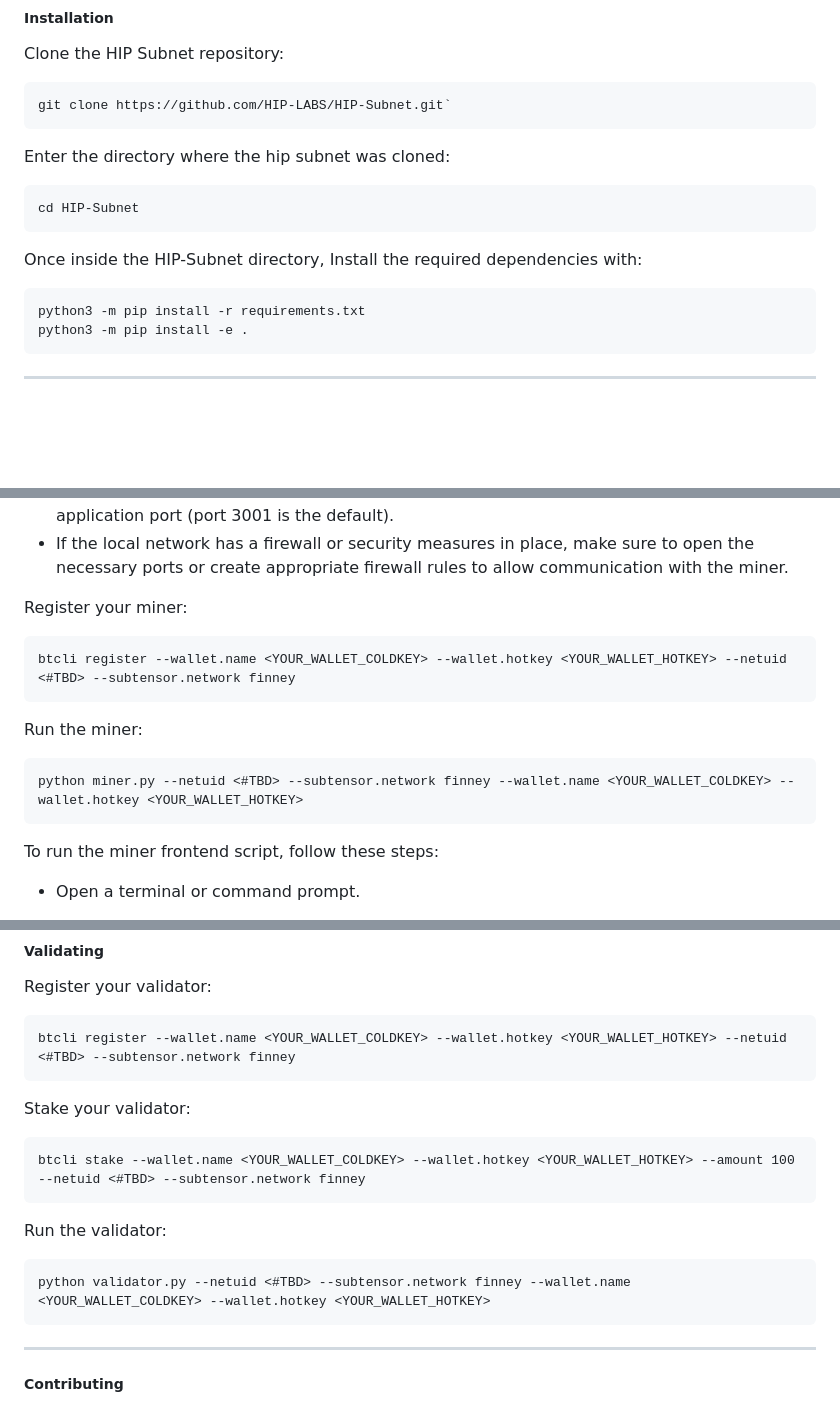
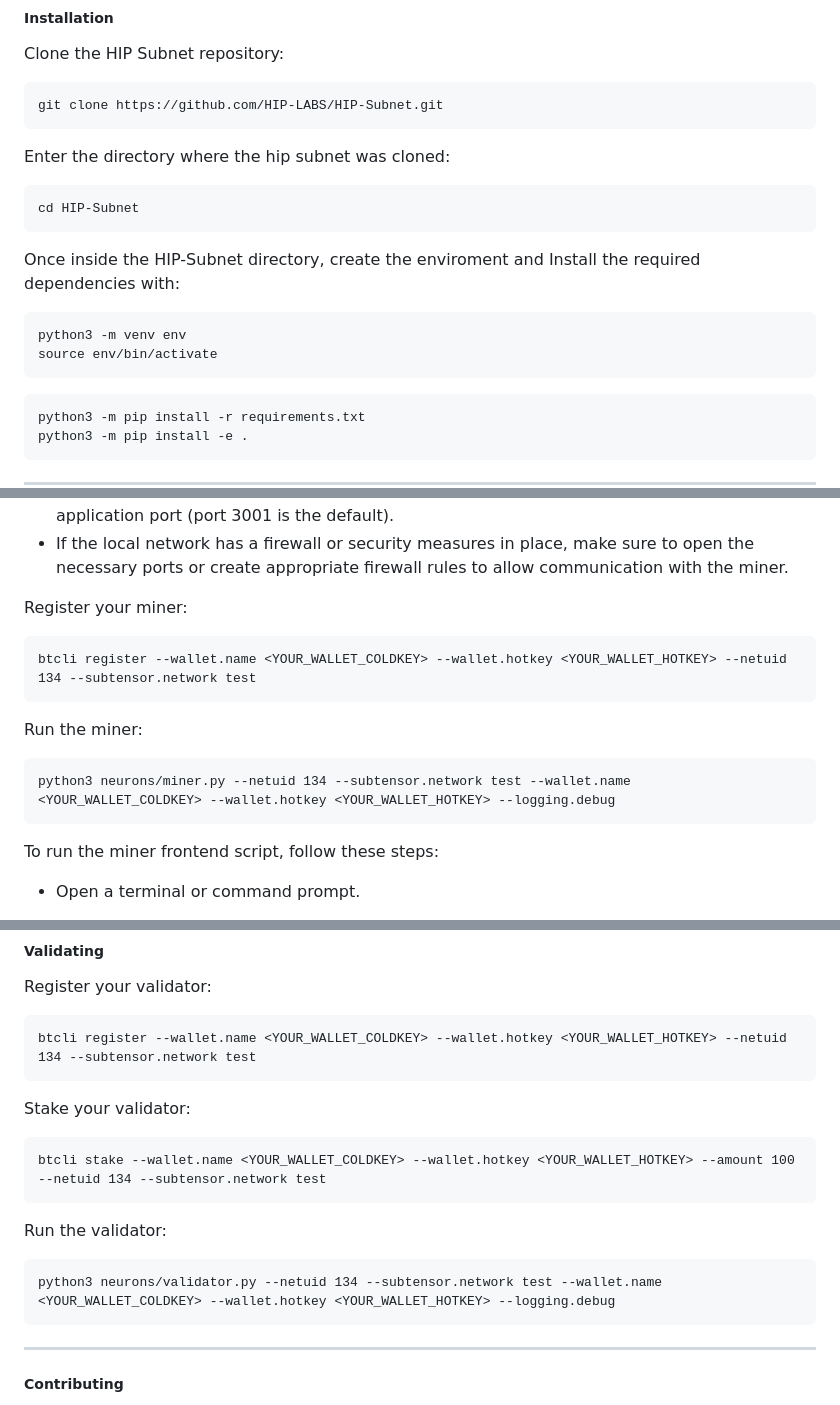
Before and after one commit to HIP-Labs/HIP-Subnet, a Markdown page: README.md, 3 parts joined by grey strips. GitHub-like rendering; blank space fills up the shorter version.

````diff
--- a/README.md
+++ b/README.md
@@ -45,13 +45,17 @@ To participate in the HIP Subnet as a miner or validator, follow these steps:
 
 Clone the HIP Subnet repository:
 ```
-git clone https://github.com/HIP-LABS/HIP-Subnet.git`
+git clone https://github.com/HIP-LABS/HIP-Subnet.git
 ```
 Enter the directory where the hip subnet was cloned:
 ```
 cd HIP-Subnet
 ```
-Once inside the HIP-Subnet directory, Install the required dependencies with:
+Once inside the HIP-Subnet directory, create the enviroment and Install the required dependencies with:
+```
+python3 -m venv env
+source env/bin/activate
+```
 ```
 python3 -m pip install -r requirements.txt
 python3 -m pip install -e .
@@ -73,11 +77,11 @@ Mining can be run on any device within the local network once the miner script i
 
 Register your miner:
 ```
-btcli register --wallet.name <YOUR_WALLET_COLDKEY> --wallet.hotkey <YOUR_WALLET_HOTKEY> --netuid <#TBD> --subtensor.network finney
+btcli register --wallet.name <YOUR_WALLET_COLDKEY> --wallet.hotkey <YOUR_WALLET_HOTKEY> --netuid 134 --subtensor.network test
 ```
 Run the miner:
 ```
-python miner.py --netuid <#TBD> --subtensor.network finney --wallet.name <YOUR_WALLET_COLDKEY> --wallet.hotkey <YOUR_WALLET_HOTKEY>
+python3 neurons/miner.py --netuid 134 --subtensor.network test --wallet.name <YOUR_WALLET_COLDKEY> --wallet.hotkey <YOUR_WALLET_HOTKEY> --logging.debug
 ```
 To run the miner frontend script, follow these steps:
 
@@ -107,15 +111,15 @@ INFO:     Uvicorn running on http://localhost:3001 (Press CTRL+C to quit)
 
 Register your validator:
 ```
-btcli register --wallet.name <YOUR_WALLET_COLDKEY> --wallet.hotkey <YOUR_WALLET_HOTKEY> --netuid <#TBD> --subtensor.network finney
+btcli register --wallet.name <YOUR_WALLET_COLDKEY> --wallet.hotkey <YOUR_WALLET_HOTKEY> --netuid 134 --subtensor.network test
 ```
 Stake your validator:
 ```
-btcli stake --wallet.name <YOUR_WALLET_COLDKEY> --wallet.hotkey <YOUR_WALLET_HOTKEY> --amount 100 --netuid <#TBD> --subtensor.network finney
+btcli stake --wallet.name <YOUR_WALLET_COLDKEY> --wallet.hotkey <YOUR_WALLET_HOTKEY> --amount 100 --netuid 134 --subtensor.network test
 ```
 Run the validator:
 ```
-python validator.py --netuid <#TBD> --subtensor.network finney --wallet.name <YOUR_WALLET_COLDKEY> --wallet.hotkey <YOUR_WALLET_HOTKEY>
+python3 neurons/validator.py --netuid 134 --subtensor.network test --wallet.name <YOUR_WALLET_COLDKEY> --wallet.hotkey <YOUR_WALLET_HOTKEY> --logging.debug
 ```
 ---
 
````
